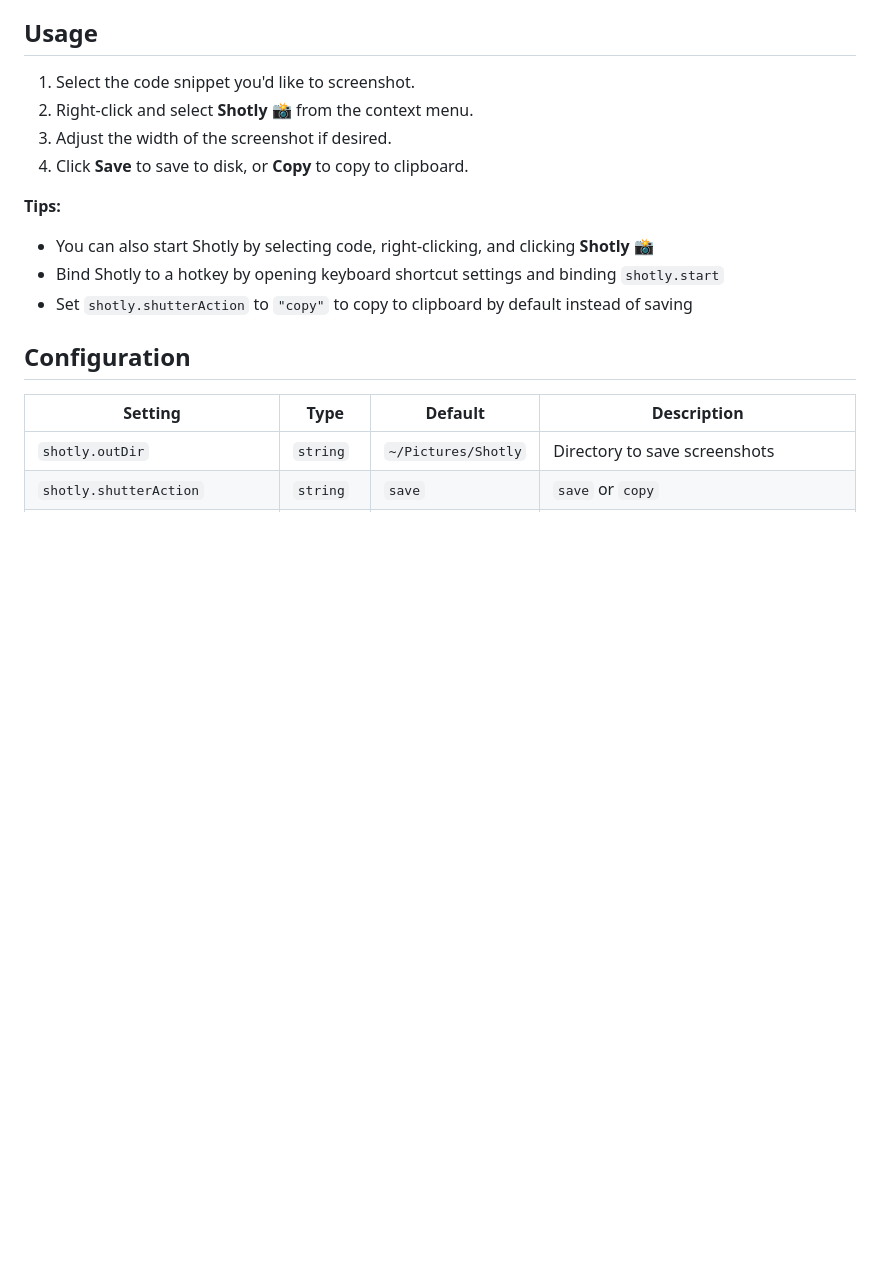
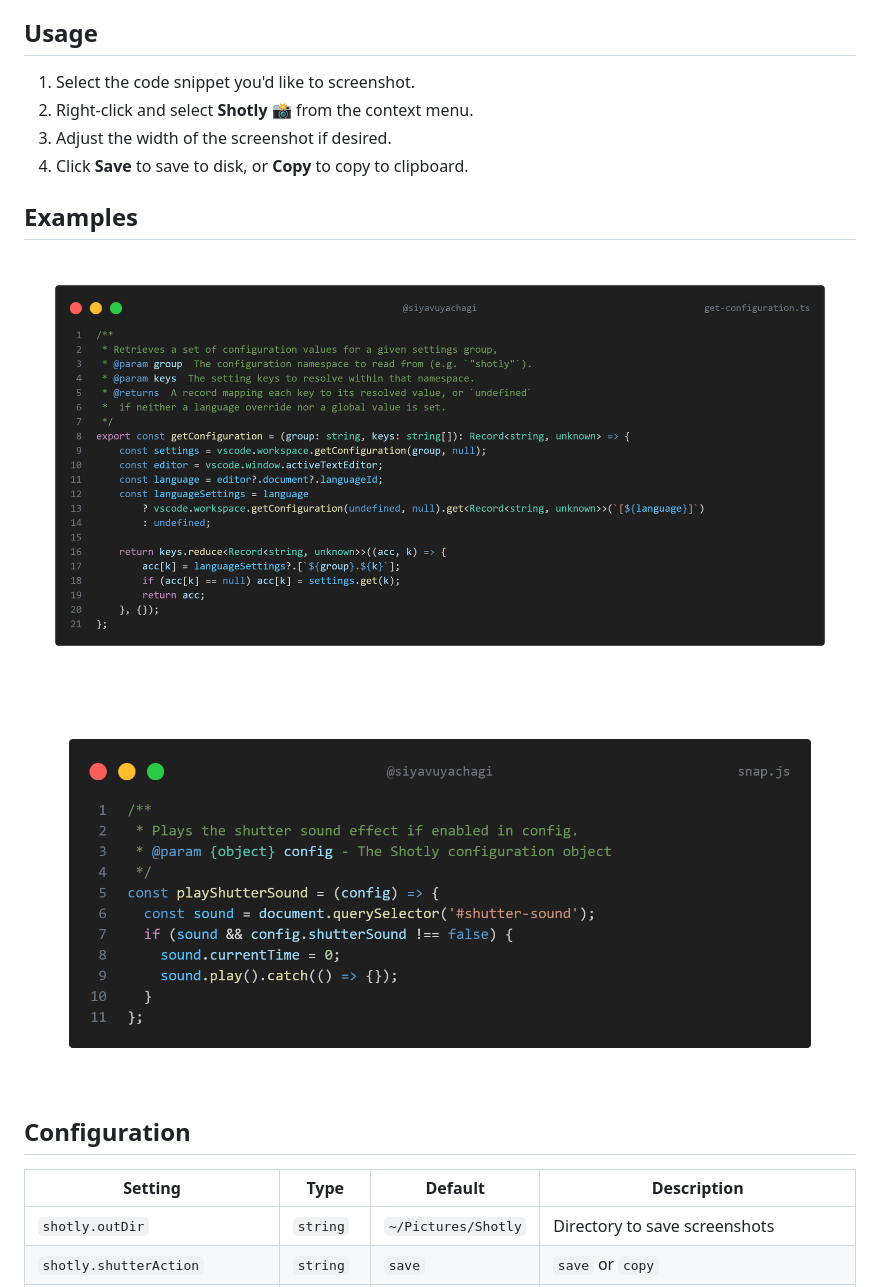
Before and after one commit to siyavuyachagi/Shotly, a Markdown page: README.md, the part around the change. Rendered like a GitHub page; blank space fills up the shorter version.

Commit message:
docs: readme

```diff
--- a/README.md
+++ b/README.md
@@ -9,11 +9,12 @@ Take beautiful screenshots of your code directly in VS Code.
 3. Adjust the width of the screenshot if desired.
 4. Click **Save** to save to disk, or **Copy** to copy to clipboard.
 
-**Tips:**
 
-- You can also start Shotly by selecting code, right-clicking, and clicking **Shotly 📸**
-- Bind Shotly to a hotkey by opening keyboard shortcut settings and binding `shotly.start`
-- Set `shotly.shutterAction` to `"copy"` to copy to clipboard by default instead of saving
+## Examples
+
+![alt text](public/img/get-configuration.png)
+
+![alt text](public/img/snap.png)
 
 ## Configuration
 
```
